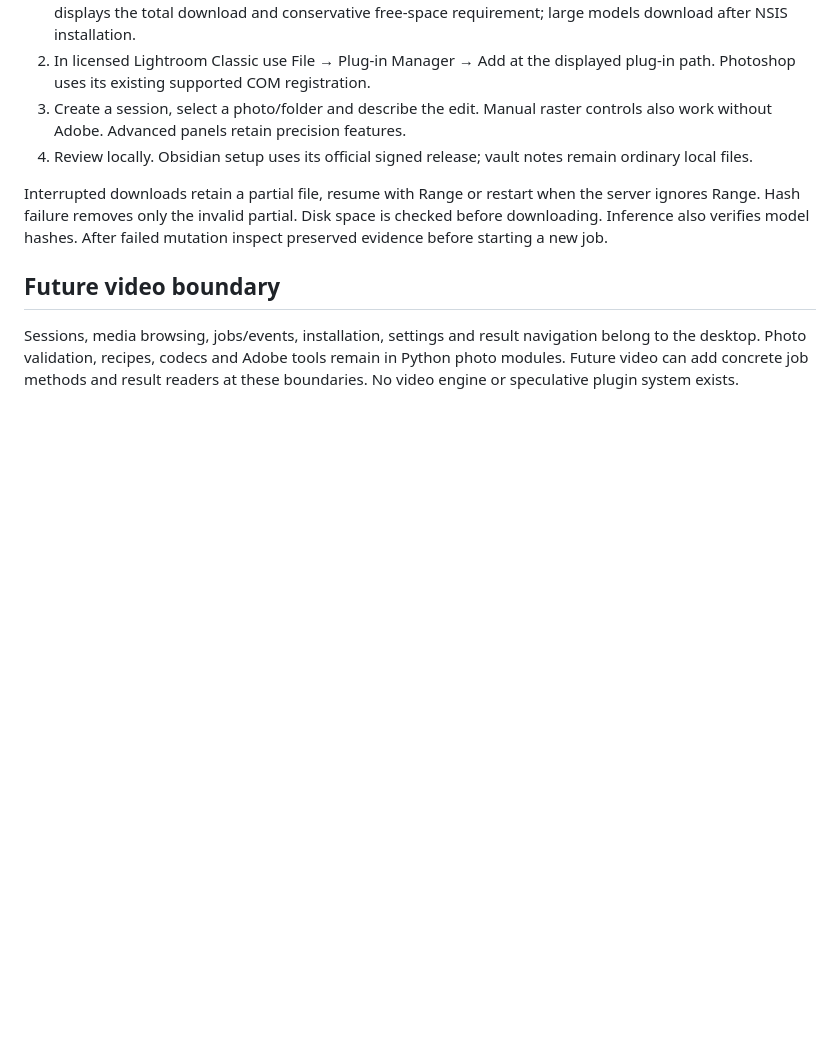
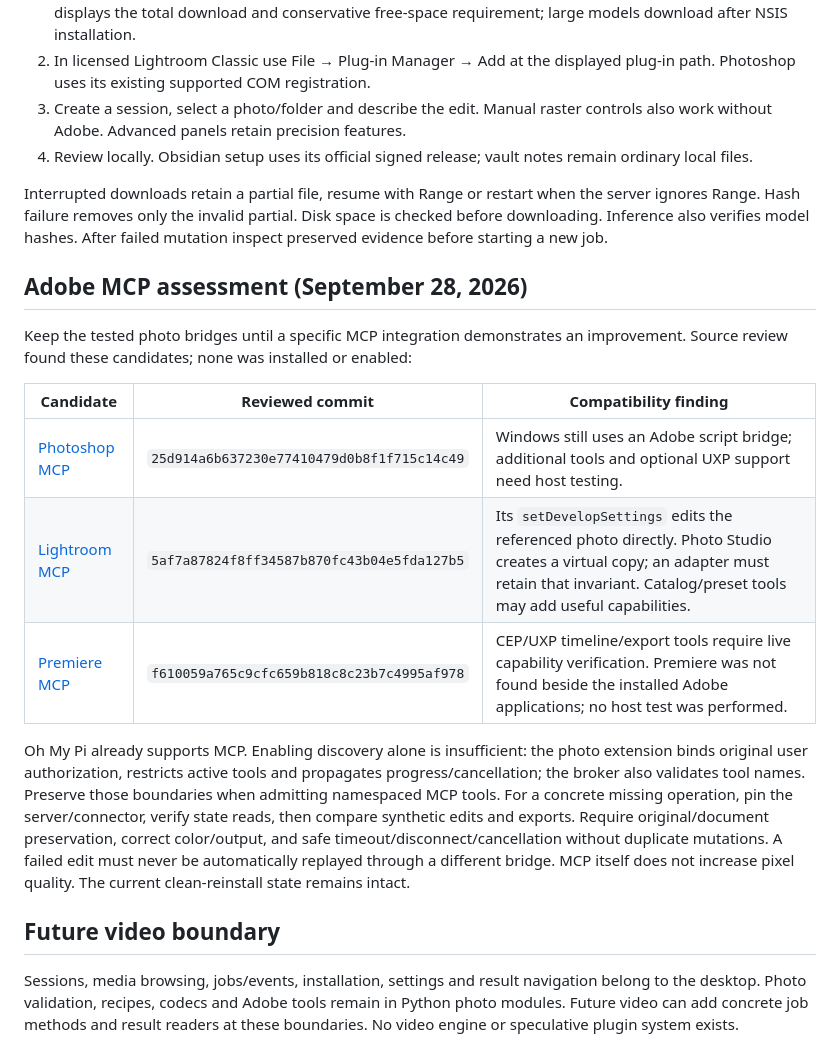
Before and after one commit to ezrasong/photoworkflow, a Markdown page: docs/DESKTOP.md, the part around the change. GitHub-like rendering; blank space fills up the shorter version.

```diff
--- a/docs/DESKTOP.md
+++ b/docs/DESKTOP.md
@@ -130,6 +130,27 @@ the server ignores Range. Hash failure removes only the invalid partial. Disk
 space is checked before downloading. Inference also verifies model hashes.
 After failed mutation inspect preserved evidence before starting a new job.
 
+## Adobe MCP assessment (September 28, 2026)
+
+Keep the tested photo bridges until a specific MCP integration demonstrates an
+improvement. Source review found these candidates; none was installed or enabled:
+
+| Candidate | Reviewed commit | Compatibility finding |
+| --- | --- | --- |
+| [Photoshop MCP](https://github.com/alisaitteke/photoshop-mcp) | `25d914a6b637230e77410479d0b8f1f715c14c49` | Windows still uses an Adobe script bridge; additional tools and optional UXP support need host testing. |
+| [Lightroom MCP](https://github.com/Automaat/lightroom-mcp) | `5af7a87824f8ff34587b870fc43b04e5fda127b5` | Its `setDevelopSettings` edits the referenced photo directly. Photo Studio creates a virtual copy; an adapter must retain that invariant. Catalog/preset tools may add useful capabilities. |
+| [Premiere MCP](https://github.com/leancoderkavy/premiere-pro-mcp) | `f610059a765c9cfc659b818c8c23b7c4995af978` | CEP/UXP timeline/export tools require live capability verification. Premiere was not found beside the installed Adobe applications; no host test was performed. |
+
+Oh My Pi already supports MCP. Enabling discovery alone is insufficient: the
+photo extension binds original user authorization, restricts active tools and
+propagates progress/cancellation; the broker also validates tool names. Preserve
+those boundaries when admitting namespaced MCP tools. For a concrete missing
+operation, pin the server/connector, verify state reads, then compare synthetic
+edits and exports. Require original/document preservation, correct color/output,
+and safe timeout/disconnect/cancellation without duplicate mutations. A failed
+edit must never be automatically replayed through a different bridge. MCP itself
+does not increase pixel quality. The current clean-reinstall state remains intact.
+
 ## Future video boundary
 
 Sessions, media browsing, jobs/events, installation, settings and result navigation
```
Also changed, not shown: README.md (+5 -0 lines).
